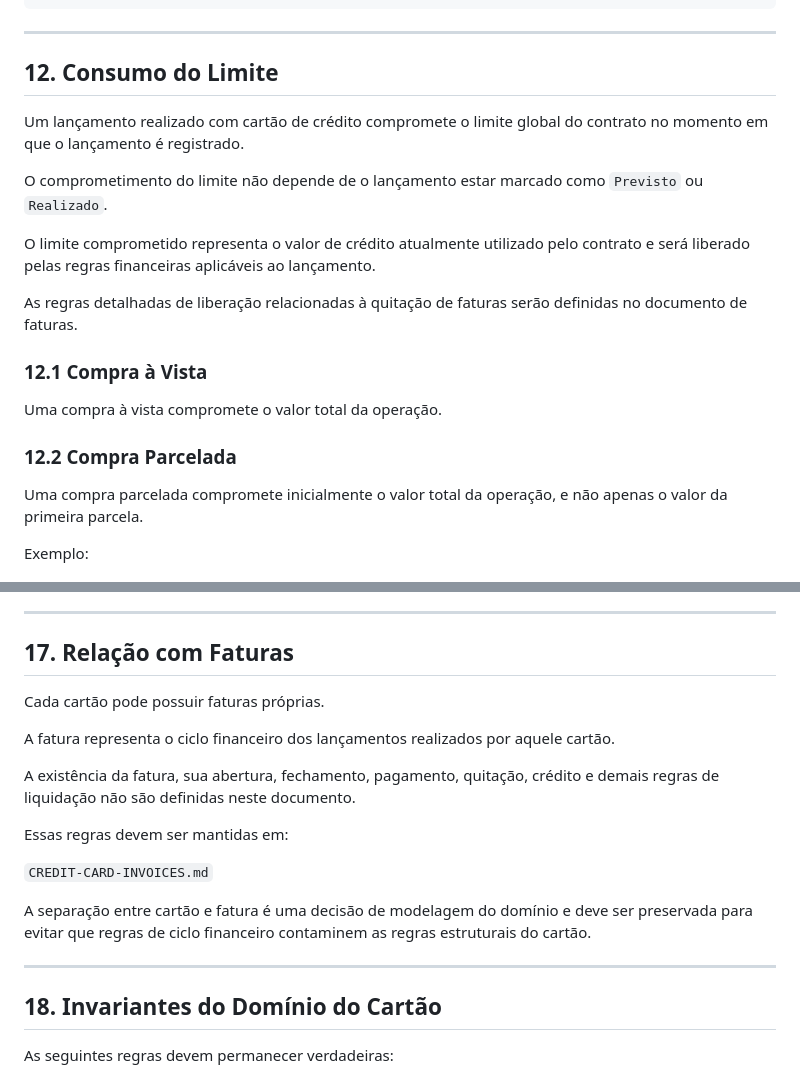
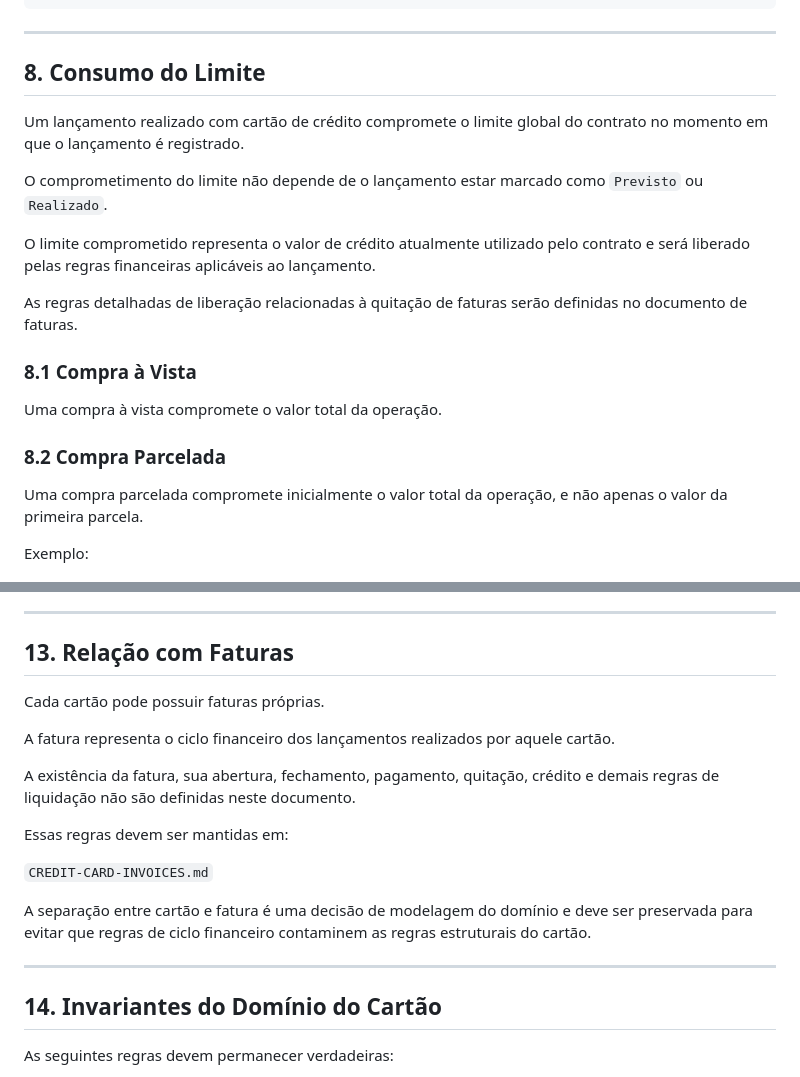
Before and after one commit to abnermiras/CyberBank, a Markdown page: docs/01-business/CREDIT-CARDS.md, 2 parts joined by grey strips. Drawn GitHub-style.

```diff
--- a/docs/01-business/CREDIT-CARDS.md
+++ b/docs/01-business/CREDIT-CARDS.md
@@ -205,7 +197,7 @@ Limite disponível:    -R$ 5.000,00
 
 ---
 
-## 12. Consumo do Limite
+## 8. Consumo do Limite
 
 Um lançamento realizado com cartão de crédito compromete o limite global do contrato no momento em que o lançamento é registrado.
 
@@ -215,11 +207,11 @@ O limite comprometido representa o valor de crédito atualmente utilizado pelo c
 
 As regras detalhadas de liberação relacionadas à quitação de faturas serão definidas no documento de faturas.
 
-### 12.1 Compra à Vista
+### 8.1 Compra à Vista
 
 Uma compra à vista compromete o valor total da operação.
 
-### 12.2 Compra Parcelada
+### 8.2 Compra Parcelada
 
 Uma compra parcelada compromete inicialmente o valor total da operação, e não apenas o valor da primeira parcela.
 
@@ -334,7 +326,7 @@ Devem permanecer rastreáveis, quando aplicável:
 
 ---
 
-## 17. Relação com Faturas
+## 13. Relação com Faturas
 
 Cada cartão pode possuir faturas próprias.
 
@@ -350,7 +342,7 @@ A separação entre cartão e fatura é uma decisão de modelagem do domínio e
 
 ---
 
-## 18. Invariantes do Domínio do Cartão
+## 14. Invariantes do Domínio do Cartão
 
 As seguintes regras devem permanecer verdadeiras:
 
```
Also changed, not shown: other parts of docs/01-business/CREDIT-CARDS.md (+16 -24 lines).
